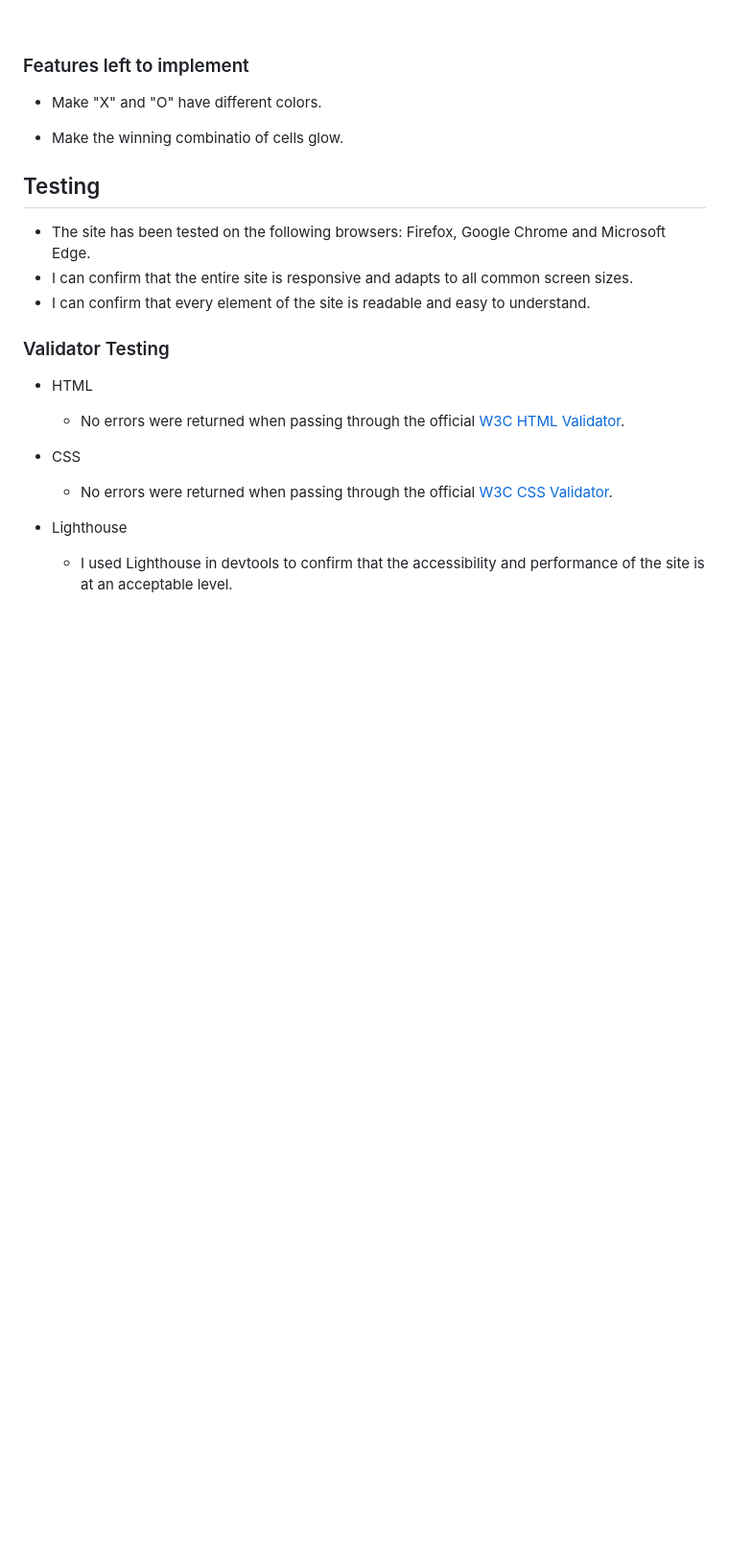
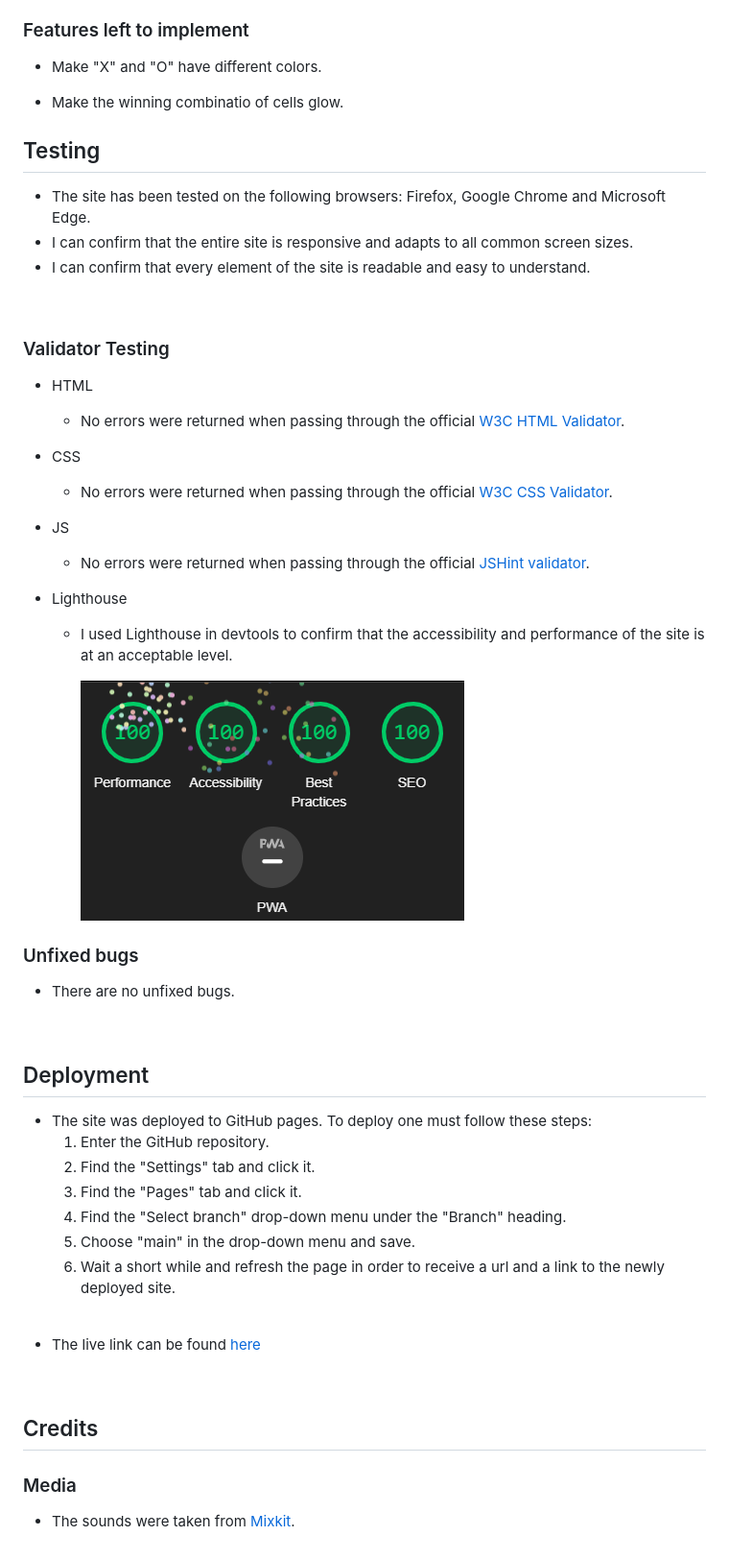
Before and after one commit to Raluca59/-Three-in-a-row, a Markdown page: README.md, the part around the change printed below. Shown: that part at 96% size. Rendered like a GitHub page; pictures changed too: assets/images/lighthouse.png (added); blank space fills up the shorter version.

```diff
--- a/README.md
+++ b/README.md
@@ -50,7 +59,40 @@ Three In A Row is a simple but fun site that allows two friends to relax and enj
   - No errors were returned when passing through the official [W3C HTML Validator](https://validator.w3.org/nu/?doc=https%3A%2F%2Fraluca59.github.io%2F-Three-in-a-row%2F).
 
 * CSS
-  - No errors were returned when passing through the official [W3C CSS Validator](https://jigsaw.w3.org/css-validator/validator?uri=https%3A%2F%2Fraluca59.github.io%2Fcomet-hunt%2Fsignup.html&profile=css3svg&usermedium=all&warning=1&vextwarning=&lang=en).
+  - No errors were returned when passing through the official [W3C CSS Validator](https://jigsaw.w3.org/css-validator/validator?uri=https%3A%2F%2Fraluca59.github.io%2F-Three-in-a-row%2F&profile=css3svg&usermedium=all&warning=1&vextwarning=&lang=en).
+
+* JS
+  - No errors were returned when passing through the official [JSHint validator](https://jshint.com/).
 
 * Lighthouse
   - I used Lighthouse in devtools to confirm that the accessibility and performance of the site is at an acceptable level.
+
+    ![The site's lighthouse scores](assets/images/lighthouse.png)
+
+### Unfixed bugs
+
+* There are no unfixed bugs.
+
+<br>
+
+## Deployment
+
+* The site was deployed to GitHub pages. To deploy one must follow these steps:
+  1. Enter the GitHub repository.
+  2. Find the "Settings" tab and click it.
+  3. Find the "Pages" tab and click it.
+  4. Find the "Select branch" drop-down menu under the "Branch" heading.
+  5. Choose "main" in the drop-down menu and save.
+  6. Wait a short while and refresh the page in order to receive a url and a link to the newly deployed site.
+
+<br>
+
+* The live link can be found [here](https://raluca59.github.io/-Three-in-a-row/)
+
+<br>
+
+## Credits
+
+### Media
+
+* The sounds were taken from [Mixkit](https://mixkit.co/free-sound-effects/).
```
Also changed, not shown: other parts of README.md (+9 -0 lines), assets/images/background.png (added).
